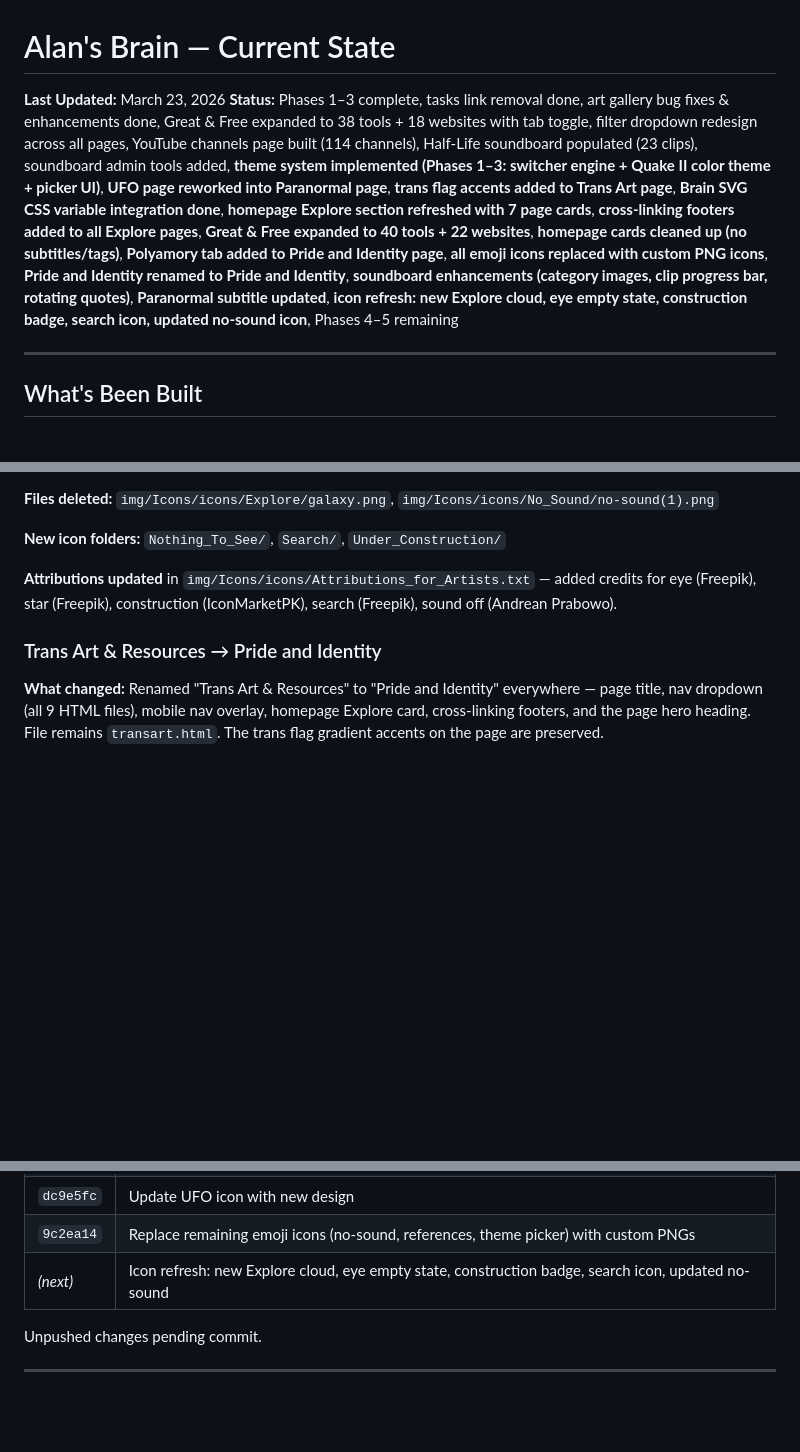
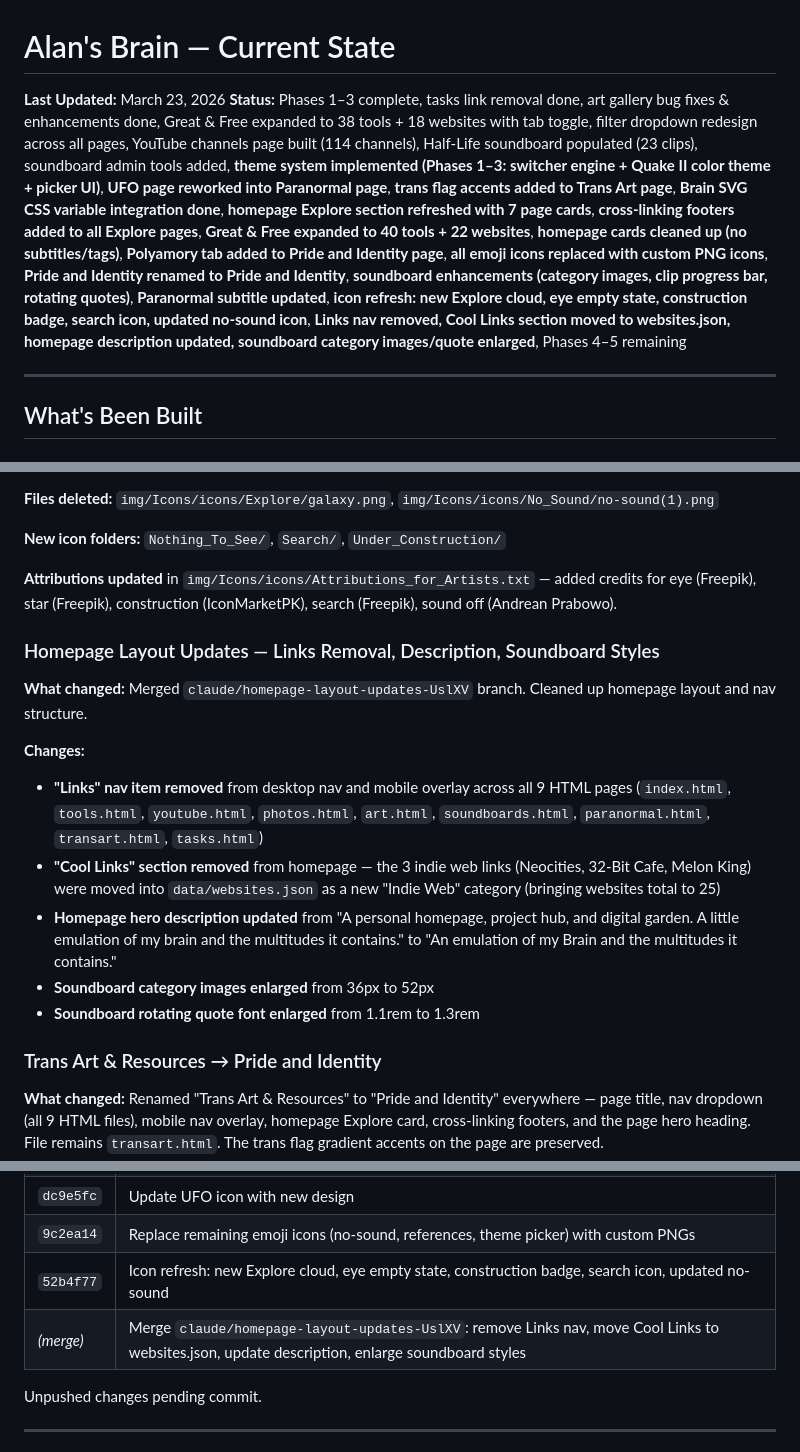
Before and after one commit to AlanBatz92/alans-brain, a Markdown page: Current State.md, 3 parts joined by grey strips. GitHub-like rendering; blank space fills up the shorter version.

Commit message:
Update Current State.md with homepage layout merge and icon refresh documentation
Co-Authored-By: Claude Opus 4.6 <noreply@anthropic.com>

```diff
--- a/Current State.md
+++ b/Current State.md
@@ -1,7 +1,7 @@
 # Alan's Brain — Current State
 
 **Last Updated:** March 23, 2026
-**Status:** Phases 1–3 complete, tasks link removal done, art gallery bug fixes & enhancements done, Great & Free expanded to 38 tools + 18 websites with tab toggle, filter dropdown redesign across all pages, YouTube channels page built (114 channels), Half-Life soundboard populated (23 clips), soundboard admin tools added, **theme system implemented (Phases 1–3: switcher engine + Quake II color theme + picker UI)**, **UFO page reworked into Paranormal page**, **trans flag accents added to Trans Art page**, **Brain SVG CSS variable integration done**, **homepage Explore section refreshed with 7 page cards**, **cross-linking footers added to all Explore pages**, **Great & Free expanded to 40 tools + 22 websites**, **homepage cards cleaned up (no subtitles/tags)**, **Polyamory tab added to Pride and Identity page**, **all emoji icons replaced with custom PNG icons**, **Pride and Identity renamed to Pride and Identity**, **soundboard enhancements (category images, clip progress bar, rotating quotes)**, **Paranormal subtitle updated**, **icon refresh: new Explore cloud, eye empty state, construction badge, search icon, updated no-sound icon**, Phases 4–5 remaining
+**Status:** Phases 1–3 complete, tasks link removal done, art gallery bug fixes & enhancements done, Great & Free expanded to 38 tools + 18 websites with tab toggle, filter dropdown redesign across all pages, YouTube channels page built (114 channels), Half-Life soundboard populated (23 clips), soundboard admin tools added, **theme system implemented (Phases 1–3: switcher engine + Quake II color theme + picker UI)**, **UFO page reworked into Paranormal page**, **trans flag accents added to Trans Art page**, **Brain SVG CSS variable integration done**, **homepage Explore section refreshed with 7 page cards**, **cross-linking footers added to all Explore pages**, **Great & Free expanded to 40 tools + 22 websites**, **homepage cards cleaned up (no subtitles/tags)**, **Polyamory tab added to Pride and Identity page**, **all emoji icons replaced with custom PNG icons**, **Pride and Identity renamed to Pride and Identity**, **soundboard enhancements (category images, clip progress bar, rotating quotes)**, **Paranormal subtitle updated**, **icon refresh: new Explore cloud, eye empty state, construction badge, search icon, updated no-sound icon**, **Links nav removed, Cool Links section moved to websites.json, homepage description updated, soundboard category images/quote enlarged**, Phases 4–5 remaining
 
 -----
 
@@ -352,6 +352,17 @@ New CSS: `.filter-dropdown`, `.filter-dropdown-btn`, `.filter-dropdown-panel`, `
 
 **Attributions updated** in `img/Icons/icons/Attributions_for_Artists.txt` — added credits for eye (Freepik), star (Freepik), construction (IconMarketPK), search (Freepik), sound off (Andrean Prabowo).
 
+### Homepage Layout Updates — Links Removal, Description, Soundboard Styles
+
+**What changed:** Merged `claude/homepage-layout-updates-UslXV` branch. Cleaned up homepage layout and nav structure.
+
+**Changes:**
+- **"Links" nav item removed** from desktop nav and mobile overlay across all 9 HTML pages (`index.html`, `tools.html`, `youtube.html`, `photos.html`, `art.html`, `soundboards.html`, `paranormal.html`, `transart.html`, `tasks.html`)
+- **"Cool Links" section removed** from homepage — the 3 indie web links (Neocities, 32-Bit Cafe, Melon King) were moved into `data/websites.json` as a new "Indie Web" category (bringing websites total to 25)
+- **Homepage hero description updated** from "A personal homepage, project hub, and digital garden. A little emulation of my brain and the multitudes it contains." to "An emulation of my Brain and the multitudes it contains."
+- **Soundboard category images enlarged** from 36px to 52px
+- **Soundboard rotating quote font enlarged** from 1.1rem to 1.3rem
+
 ### Trans Art & Resources → Pride and Identity
 
 **What changed:** Renamed "Trans Art & Resources" to "Pride and Identity" everywhere — page title, nav dropdown (all 9 HTML files), mobile nav overlay, homepage Explore card, cross-linking footers, and the page hero heading. File remains `transart.html`. The trans flag gradient accents on the page are preserved.
@@ -788,7 +799,8 @@ Each new theme = a CSS file + texture folder + one line in the `THEMES` object:
 | `6a7f75d` | Add polyamory heart icon to empty state, update UFO attribution |
 | `dc9e5fc` | Update UFO icon with new design |
 | `9c2ea14` | Replace remaining emoji icons (no-sound, references, theme picker) with custom PNGs |
-| *(next)* | Icon refresh: new Explore cloud, eye empty state, construction badge, search icon, updated no-sound |
+| `52b4f77` | Icon refresh: new Explore cloud, eye empty state, construction badge, search icon, updated no-sound |
+| *(merge)* | Merge `claude/homepage-layout-updates-UslXV`: remove Links nav, move Cool Links to websites.json, update description, enlarge soundboard styles |
 
 Unpushed changes pending commit.
 
```
Also changed, not shown: other parts of Current State.md (+1 -1 lines).
